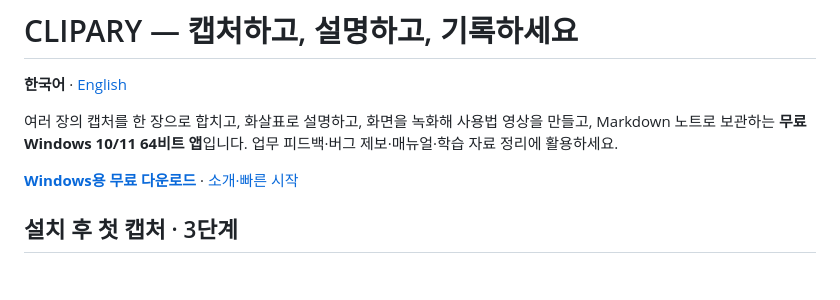
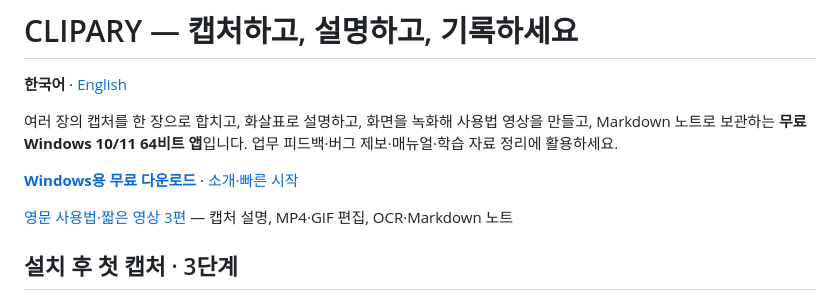
Before and after one commit to SelzyStudio/Clipary-Releases, a Markdown page: README.md, the part around the change. Drawn GitHub-style; blank space fills up the shorter version.

```diff
--- a/README.md
+++ b/README.md
@@ -5,6 +5,8 @@
 여러 장의 캡처를 한 장으로 합치고, 화살표로 설명하고, 화면을 녹화해 사용법 영상을 만들고, Markdown 노트로 보관하는 **무료 Windows 10/11 64비트 앱**입니다. 업무 피드백·버그 제보·매뉴얼·학습 자료 정리에 활용하세요.
 
 **[Windows용 무료 다운로드](https://get.microsoft.com/installer/download/9NCFQVN0QZJC?referrer=appbadge&source=github.com)** · [소개·빠른 시작](https://selzystudio.github.io/Clipary-Releases/)
+
+[영문 사용법·짧은 영상 3편](https://selzystudio.github.io/Clipary-Releases/guides/) — 캡처 설명, MP4·GIF 편집, OCR·Markdown 노트
 
 ## 설치 후 첫 캡처 · 3단계
 
```
Also changed, not shown: README.en.md (+2 -0 lines).
